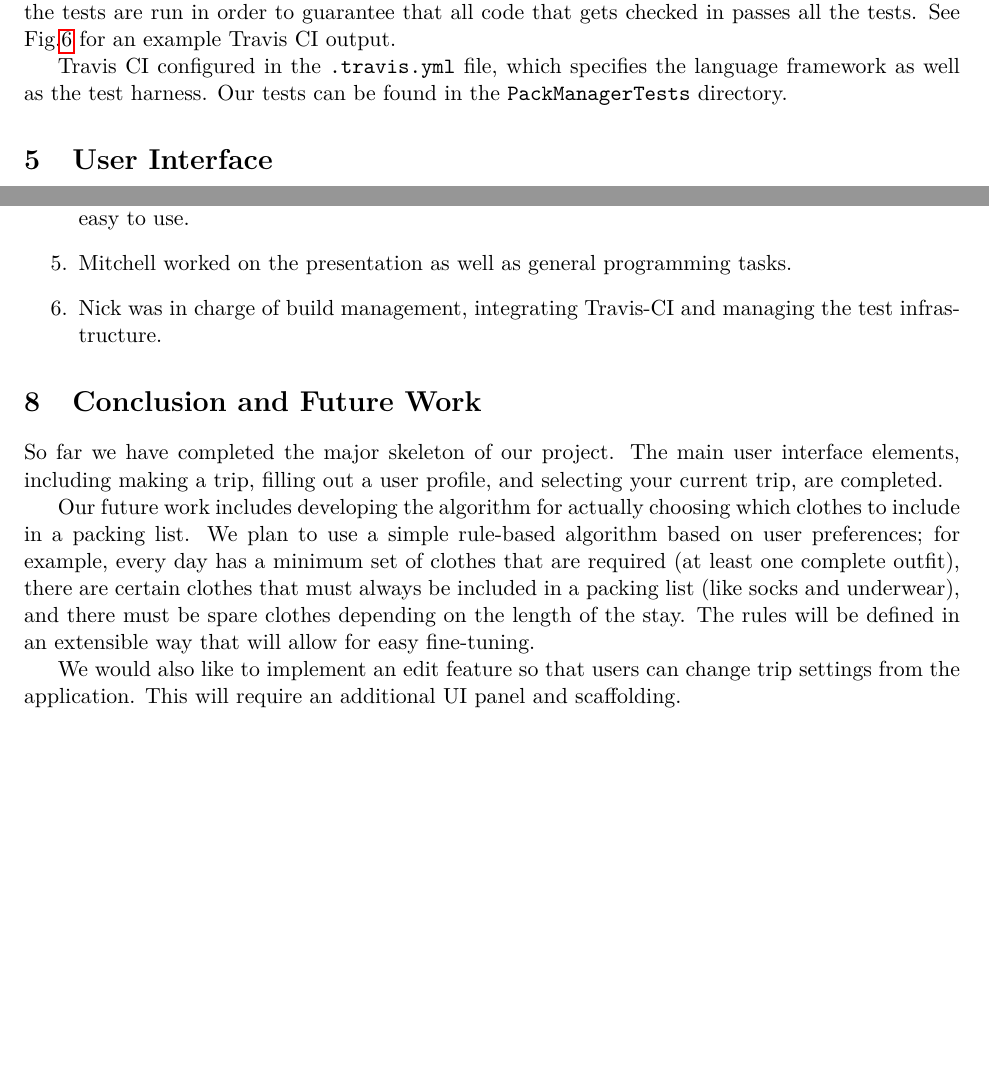
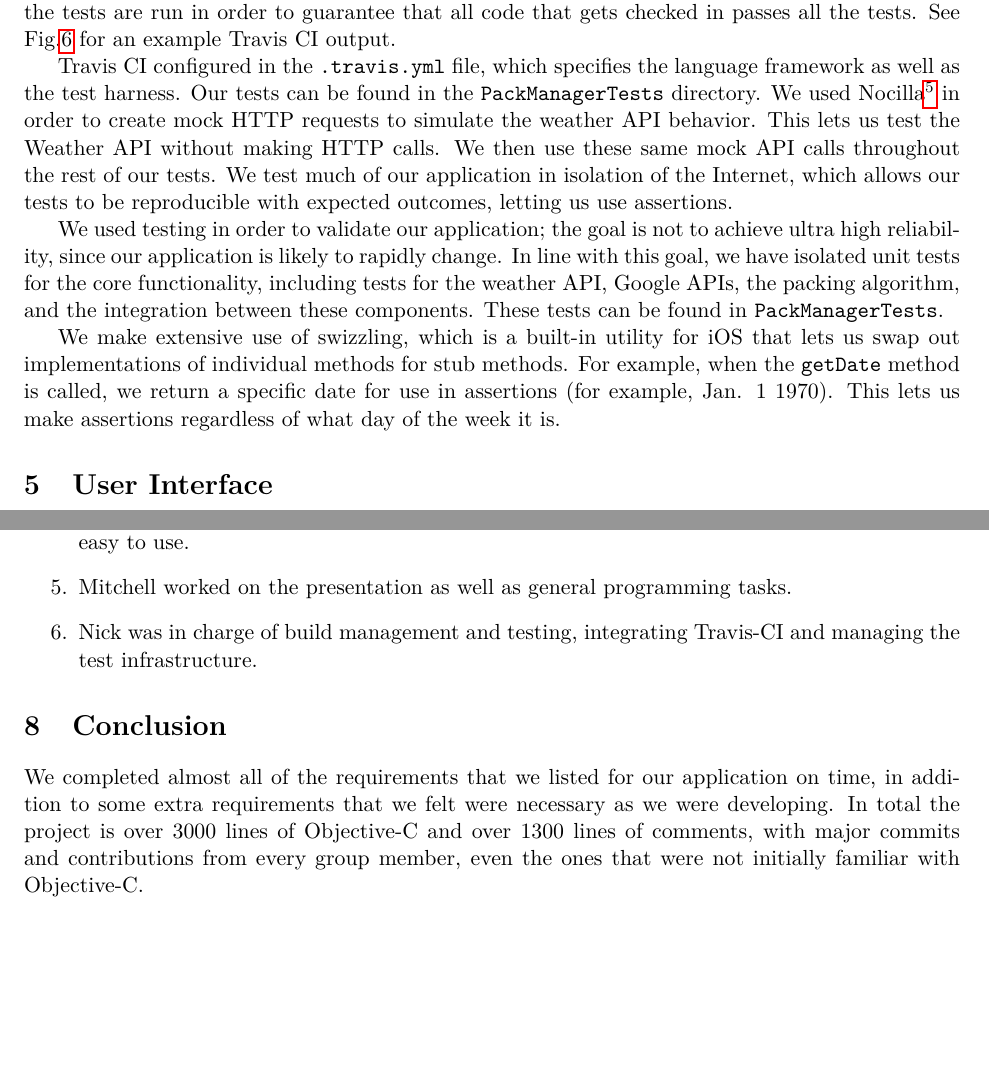
Before and after one commit to asanciangco/PackManager, a LaTeX document (report/final.tex): two parts of pages 10 and 12 of 12, joined at a grey line, cut so that both start at the same text. Compiled offline with pdfLaTeX.

Commit message:
Updated conclusions and testing

```diff
--- a/report/final.tex
+++ b/report/final.tex
@@ -227,9 +227,14 @@ Another example is someone traveling to an area with which they are unfamiliar w
 \subsection{Testing}
 We set up a test harness using Travis CI\footnote{See \texttt{https://travis-ci.org/}}. Travis CI is a continuous integration suite that automatically runs our tests whenever a pull request is performed on Github. Before a change is merged all the tests are run in order to guarantee that all code that gets checked in passes all the tests. See Fig.\ref{fig:travis} for an example Travis CI output.
 
-Travis CI configured in the \texttt{.travis.yml} file, which specifies the language framework as well as the test harness. Our tests can be found in the \texttt{PackManagerTests} directory.
+Travis CI configured in the \texttt{.travis.yml} file, which specifies the language framework as well as the test harness. Our tests can be found in the \texttt{PackManagerTests} directory. We used Nocilla\footnote{See \texttt{https://github.com/luisobo/Nocilla}} in order to create mock HTTP requests to simulate the weather API behavior. This lets us test the Weather API without making HTTP calls. We then use these same mock API calls throughout the rest of our tests. We test much of our application in isolation of the Internet, which allows our tests to be reproducible with expected outcomes, letting us use assertions.
 
-% talk about testing style... unit tests or integration tests? hopefully both!
+We used testing in order to validate our application; the goal is not to achieve ultra high reliability, since our application is likely to rapidly change. In line with this goal, we have isolated unit tests for the core functionality, including tests for the weather API, Google APIs, the packing algorithm, and the integration between these components. These tests can be found in \texttt{PackManagerTests}.
+
+We make extensive use of swizzling, which is a built-in utility for iOS that lets us swap out implementations of individual methods for stub methods. For example, when the \texttt{getDate} method is called, we return a specific date for use in assertions (for example, Jan. 1 1970). This lets us make assertions regardless of what day of the week it is.
+
+
+
 
 \begin{figure}
 \centering
@@ -267,15 +272,10 @@ We decided to omit some of the requirements that were less important. Exporting
 \item Steven worked on writing the report and the documentation. He added Doxygen and used \LaTeX to write the paper.
 \item Kacey worked on the weather API, doing research and wrapping it to make it accessible and easy to use.
 \item Mitchell worked on the presentation as well as general programming tasks.
-\item Nick was in charge of build management, integrating Travis-CI and managing the test infrastructure.
+\item Nick was in charge of build management and testing, integrating Travis-CI and managing the test infrastructure.
 \end{enumerate}
 
-\section{Conclusion and Future Work}
-So far we have completed the major skeleton of our project. The main user interface elements, including making a trip, filling out a user profile, and selecting your current trip, are completed.
-
-Our future work includes developing the algorithm for actually choosing which clothes to include in a packing list. We plan to use a simple rule-based algorithm based on user preferences; for example, every day has a minimum set of clothes that are required (at least one complete outfit), there are certain clothes that must always be included in a packing list (like socks and underwear), and there must be spare clothes depending on the length of the stay. The rules will be defined in an extensible way that will allow for easy fine-tuning.
-
-We would also like to implement an edit feature so that users can change trip settings from the application. This will require an additional UI panel and scaffolding.
-
+\section{Conclusion}
+We completed almost all of the requirements that we listed for our application on time, in addition to some extra requirements that we felt were necessary as we were developing. In total the project is over 3000 lines of Objective-C and over 1300 lines of comments, with major commits and contributions from every group member, even the ones that were not initially familiar with Objective-C.
 
 \end{document}
```
Also changed, not shown: report/final.pdf, report/img/inherit_graph_5.png (added), 6 other files.
